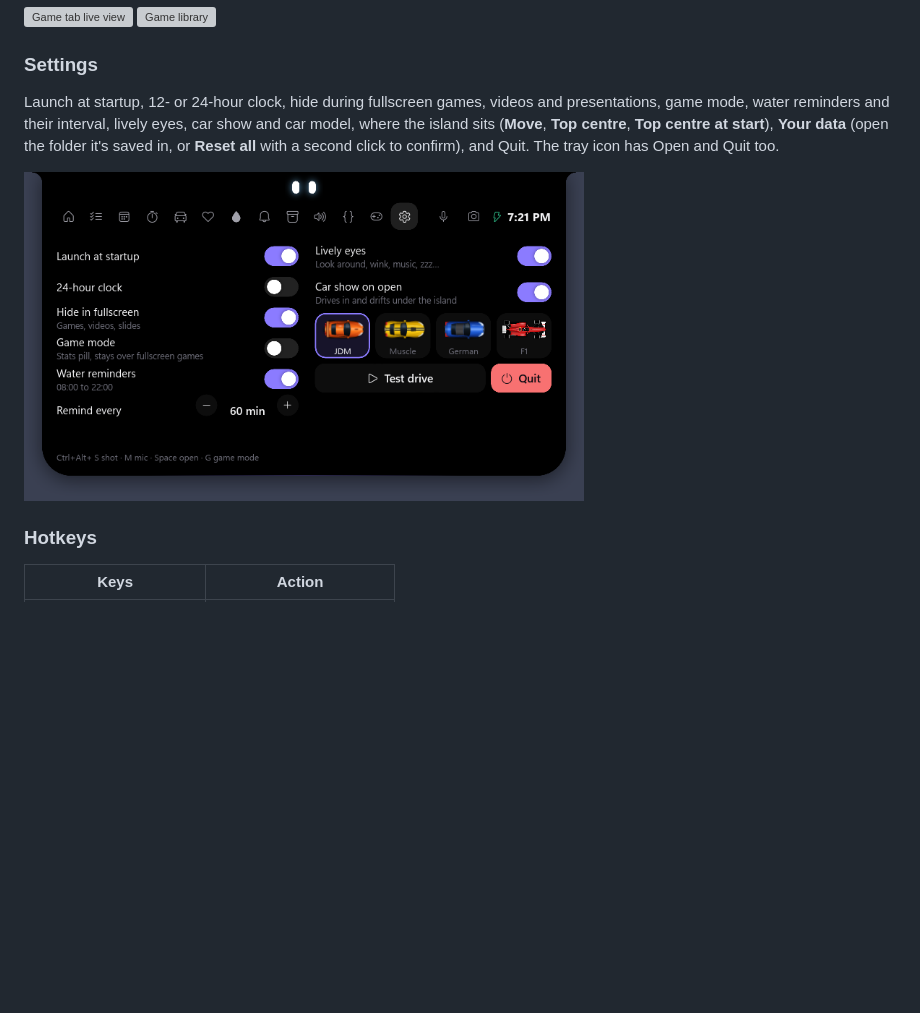
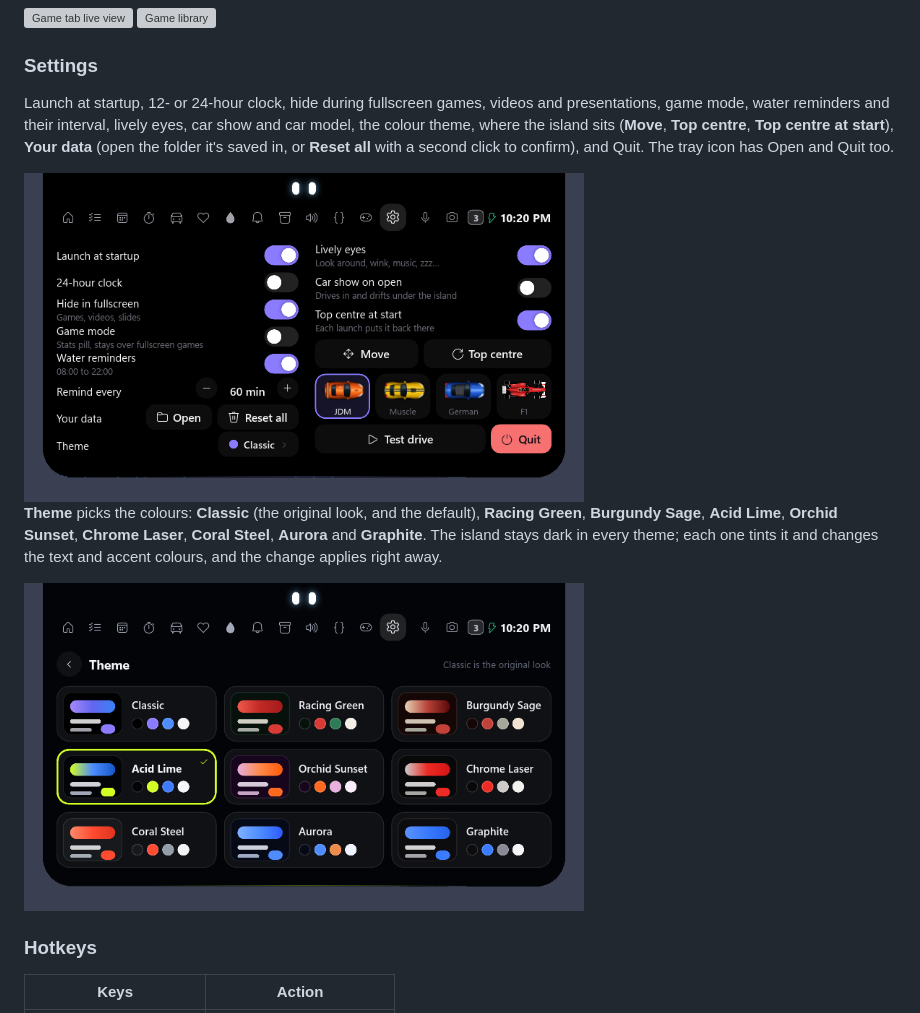
Before and after one commit to yazeed-01/winklet, a Markdown page: README.md, the part around the change. GitHub-like rendering; pictures changed too: docs/screenshots/settings.png, docs/screenshots/themes.png (added); blank space fills up the shorter version; grey boxes are pictures that could not be loaded.

```diff
--- a/README.md
+++ b/README.md
@@ -163,9 +163,13 @@ Turn it on in the **Game** tab, in Settings or with **Ctrl+Alt+G**, or let it sw
 
 ### Settings
 
-Launch at startup, 12- or 24-hour clock, hide during fullscreen games, videos and presentations, game mode, water reminders and their interval, lively eyes, car show and car model, where the island sits (**Move**, **Top centre**, **Top centre at start**), **Your data** (open the folder it's saved in, or **Reset all** with a second click to confirm), and Quit. The tray icon has Open and Quit too.
+Launch at startup, 12- or 24-hour clock, hide during fullscreen games, videos and presentations, game mode, water reminders and their interval, lively eyes, car show and car model, the colour theme, where the island sits (**Move**, **Top centre**, **Top centre at start**), **Your data** (open the folder it's saved in, or **Reset all** with a second click to confirm), and Quit. The tray icon has Open and Quit too.
 
 <img src="docs/screenshots/settings.png" width="560" alt="Settings">
+
+**Theme** picks the colours: **Classic** (the original look, and the default), **Racing Green**, **Burgundy Sage**, **Acid Lime**, **Orchid Sunset**, **Chrome Laser**, **Coral Steel**, **Aurora** and **Graphite**. The island stays dark in every theme; each one tints it and changes the text and accent colours, and the change applies right away.
+
+<img src="docs/screenshots/themes.png" width="560" alt="Theme picker with nine colour themes">
 
 ### Hotkeys
 
```
Also changed, not shown: 14 other files.
